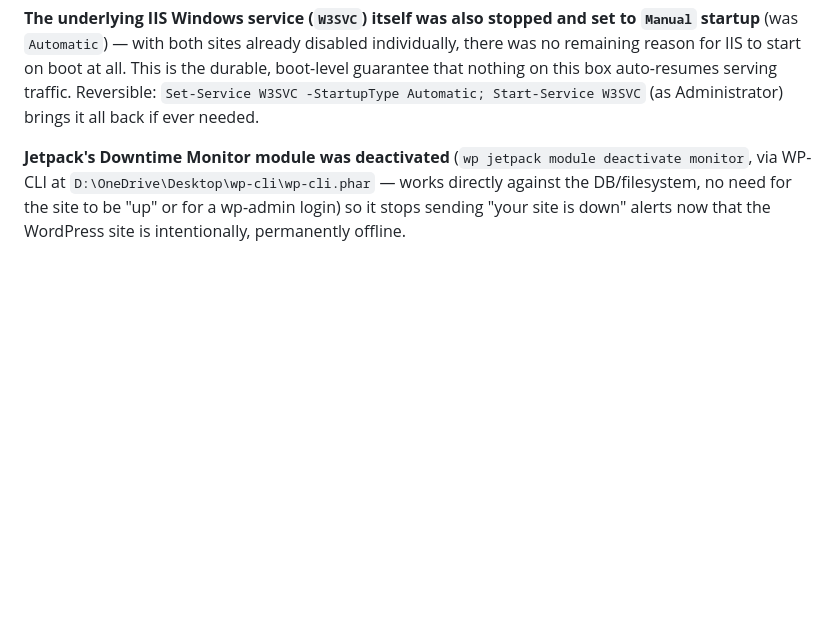
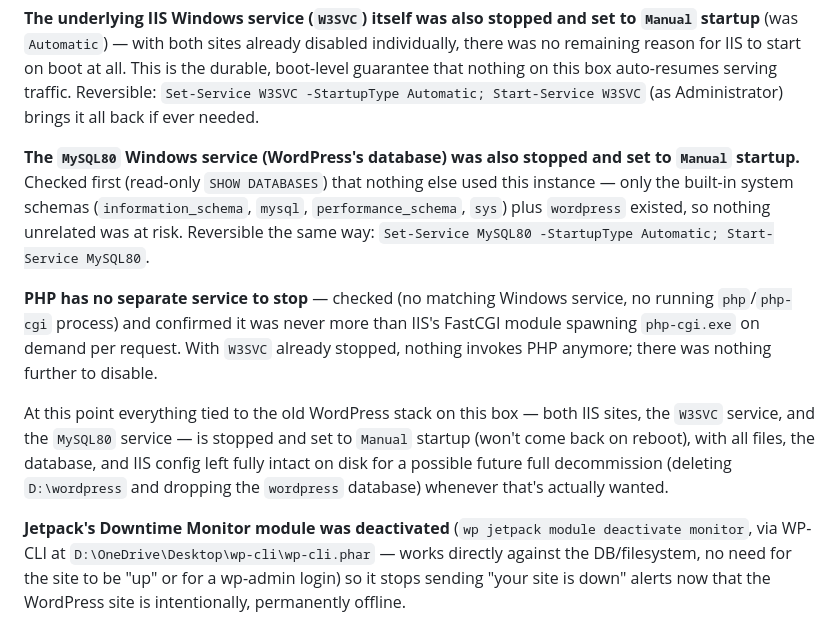
Before and after one commit to andylacroce/digitalfigments, a Markdown page: MIGRATION.md, the part around the change. Rendered like a GitHub page; blank space fills up the shorter version.

Commit message:
Document MySQL80 shutdown and PHP service check
Co-Authored-By: Claude Sonnet 5 <noreply@anthropic.com>

```diff
--- a/MIGRATION.md
+++ b/MIGRATION.md
@@ -34,6 +34,26 @@ boot at all. This is the durable, boot-level guarantee that nothing on this
 box auto-resumes serving traffic. Reversible: `Set-Service W3SVC
 -StartupType Automatic; Start-Service W3SVC` (as Administrator) brings it
 all back if ever needed.
+
+**The `MySQL80` Windows service (WordPress's database) was also stopped and
+set to `Manual` startup.** Checked first (read-only `SHOW DATABASES`) that
+nothing else used this instance — only the built-in system schemas
+(`information_schema`, `mysql`, `performance_schema`, `sys`) plus
+`wordpress` existed, so nothing unrelated was at risk. Reversible the same
+way: `Set-Service MySQL80 -StartupType Automatic; Start-Service MySQL80`.
+
+**PHP has no separate service to stop** — checked (no matching Windows
+service, no running `php`/`php-cgi` process) and confirmed it was never
+more than IIS's FastCGI module spawning `php-cgi.exe` on demand per
+request. With `W3SVC` already stopped, nothing invokes PHP anymore; there
+was nothing further to disable.
+
+At this point everything tied to the old WordPress stack on this box —
+both IIS sites, the `W3SVC` service, and the `MySQL80` service — is stopped
+and set to `Manual` startup (won't come back on reboot), with all files,
+the database, and IIS config left fully intact on disk for a possible
+future full decommission (deleting `D:\wordpress` and dropping the
+`wordpress` database) whenever that's actually wanted.
 
 **Jetpack's Downtime Monitor module was deactivated** (`wp jetpack module
 deactivate monitor`, via WP-CLI at `D:\OneDrive\Desktop\wp-cli\wp-cli.phar`
```
